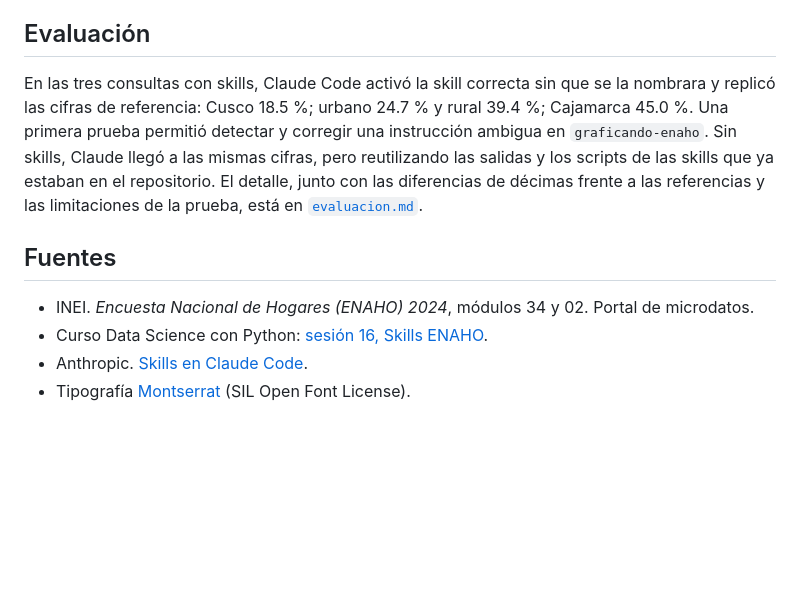
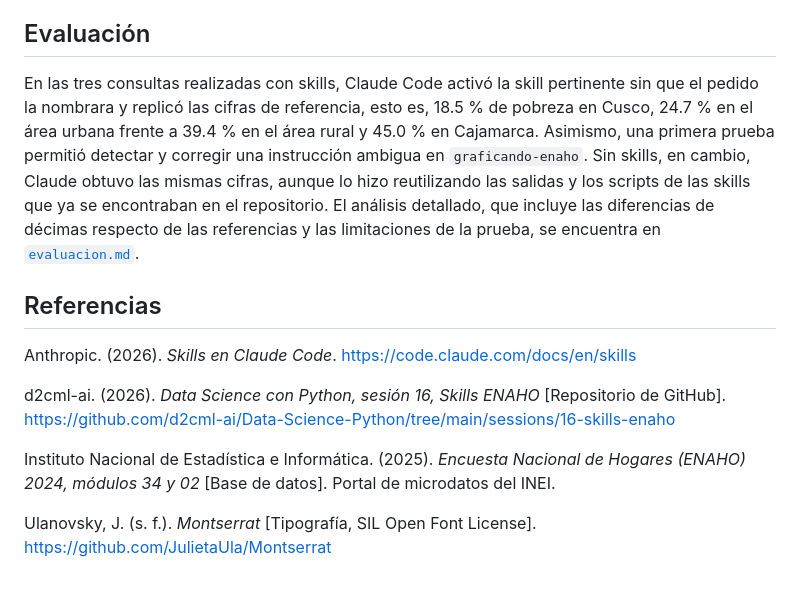
Before and after one commit to anakaren-zl/data-science-python-2026, a Markdown page: tarea_6/README.md, the part around one of its changes. Rendered like a GitHub page; blank space fills up the shorter version.

```diff
--- a/tarea_6/README.md
+++ b/tarea_6/README.md
@@ -121,16 +142,22 @@ SemiBold cursiva, Bold y Medium) está fijado en el script, de modo que todas la
 
 ## Evaluación
 
-En las tres consultas con skills, Claude Code activó la skill correcta sin que se la nombrara y replicó las cifras
-de referencia: Cusco 18.5 %; urbano 24.7 % y rural 39.4 %; Cajamarca 45.0 %. Una primera prueba permitió detectar y
-corregir una instrucción ambigua en `graficando-enaho`. Sin skills, Claude llegó a las mismas cifras, pero
-reutilizando las salidas y los scripts de las skills que ya estaban en el repositorio. El detalle, junto con las
-diferencias de décimas frente a las referencias y las limitaciones de la prueba, está en
+En las tres consultas realizadas con skills, Claude Code activó la skill pertinente sin que el pedido la nombrara y
+replicó las cifras de referencia, esto es, 18.5 % de pobreza en Cusco, 24.7 % en el área urbana frente a 39.4 % en
+el área rural y 45.0 % en Cajamarca. Asimismo, una primera prueba permitió detectar y corregir una instrucción
+ambigua en `graficando-enaho`. Sin skills, en cambio, Claude obtuvo las mismas cifras, aunque lo hizo reutilizando
+las salidas y los scripts de las skills que ya se encontraban en el repositorio. El análisis detallado, que incluye
+las diferencias de décimas respecto de las referencias y las limitaciones de la prueba, se encuentra en
 [`evaluacion.md`](evaluacion.md).
 
-## Fuentes
+## Referencias
 
-- INEI. *Encuesta Nacional de Hogares (ENAHO) 2024*, módulos 34 y 02. Portal de microdatos.
-- Curso Data Science con Python: [sesión 16, Skills ENAHO](https://github.com/d2cml-ai/Data-Science-Python/tree/main/sessions/16-skills-enaho).
-- Anthropic. [Skills en Claude Code](https://code.claude.com/docs/en/skills).
-- Tipografía [Montserrat](https://github.com/JulietaUla/Montserrat) (SIL Open Font License).
+Anthropic. (2026). *Skills en Claude Code*. https://code.claude.com/docs/en/skills
+
+d2cml-ai. (2026). *Data Science con Python, sesión 16, Skills ENAHO* [Repositorio de GitHub].
+https://github.com/d2cml-ai/Data-Science-Python/tree/main/sessions/16-skills-enaho
+
+Instituto Nacional de Estadística e Informática. (2025). *Encuesta Nacional de Hogares (ENAHO) 2024, módulos 34 y 02*
+[Base de datos]. Portal de microdatos del INEI.
+
+Ulanovsky, J. (s. f.). *Montserrat* [Tipografía, SIL Open Font License]. https://github.com/JulietaUla/Montserrat
```
Also changed, not shown: other parts of tarea_6/README.md (+80 -59 lines).
